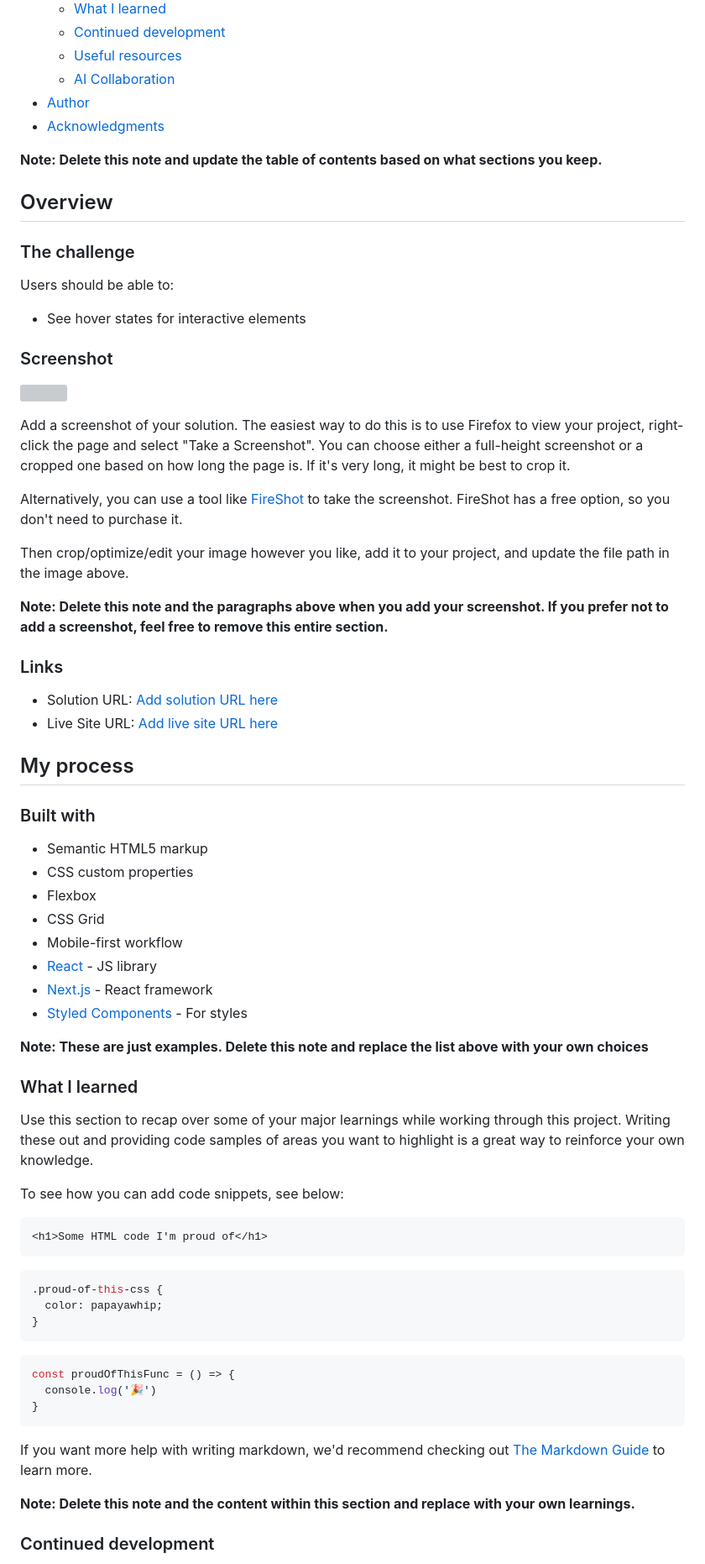
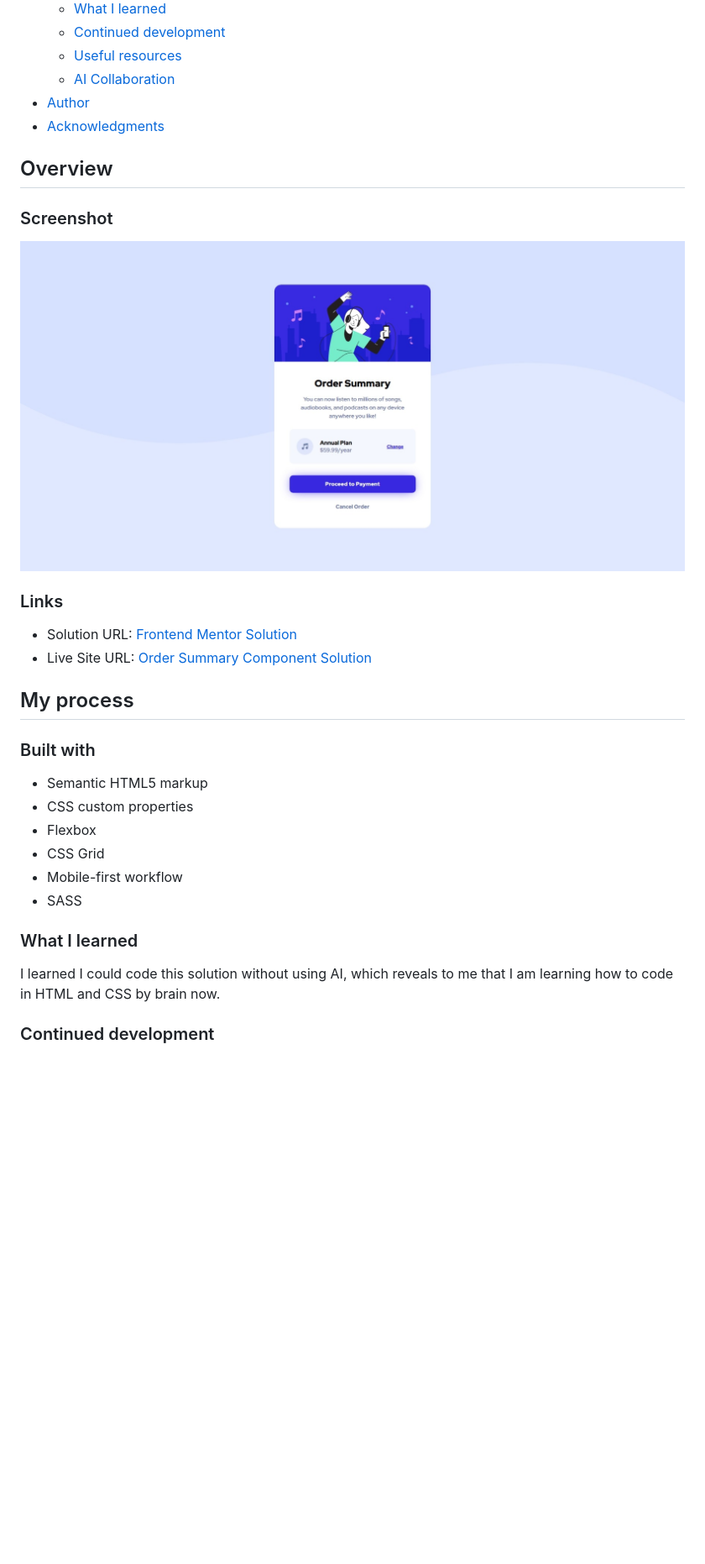
Before and after one commit to osmond20/Order-Summary-Component, a Markdown page: README-template.md, the part around the change printed below. Shown: that part at 84% size. Drawn GitHub-style; pictures changed too: screenshot/Screenshot_17-6-2026_204748_127.0.0.1.jpeg (added); blank space fills up the shorter version; grey boxes are pictures that could not be loaded.

````diff
--- a/README-template.md
+++ b/README-template.md
@@ -17,32 +17,16 @@ This is a solution to the [Order summary card challenge on Frontend Mentor](http
 - [Author](#author)
 - [Acknowledgments](#acknowledgments)
 
-**Note: Delete this note and update the table of contents based on what sections you keep.**
-
 ## Overview
-
-### The challenge
-
-Users should be able to:
-
-- See hover states for interactive elements
 
 ### Screenshot
 
-![](./screenshot.jpg)
-
-Add a screenshot of your solution. The easiest way to do this is to use Firefox to view your project, right-click the page and select "Take a Screenshot". You can choose either a full-height screenshot or a cropped one based on how long the page is. If it's very long, it might be best to crop it.
-
-Alternatively, you can use a tool like [FireShot](https://getfireshot.com/) to take the screenshot. FireShot has a free option, so you don't need to purchase it.
-
-Then crop/optimize/edit your image however you like, add it to your project, and update the file path in the image above.
-
-**Note: Delete this note and the paragraphs above when you add your screenshot. If you prefer not to add a screenshot, feel free to remove this entire section.**
+![](screenshot/Screenshot_17-6-2026_204748_127.0.0.1.jpeg)
 
 ### Links
 
-- Solution URL: [Add solution URL here](https://your-solution-url.com)
-- Live Site URL: [Add live site URL here](https://your-live-site-url.com)
+- Solution URL: [Frontend Mentor Solution](https://your-solution-url.com)
+- Live Site URL: [Order Summary Component Solution](https://osmond20.github.io/Order-Summary-Component/)
 
 ## My process
 
@@ -53,35 +37,11 @@ Then crop/optimize/edit your image however you like, add it to your project, and
 - Flexbox
 - CSS Grid
 - Mobile-first workflow
-- [React](https://reactjs.org/) - JS library
-- [Next.js](https://nextjs.org/) - React framework
-- [Styled Components](https://styled-components.com/) - For styles
-
-**Note: These are just examples. Delete this note and replace the list above with your own choices**
+- SASS
 
 ### What I learned
 
-Use this section to recap over some of your major learnings while working through this project. Writing these out and providing code samples of areas you want to highlight is a great way to reinforce your own knowledge.
-
-To see how you can add code snippets, see below:
-
-```html
-<h1>Some HTML code I'm proud of</h1>
-```
-```css
-.proud-of-this-css {
-  color: papayawhip;
-}
-```
-```js
-const proudOfThisFunc = () => {
-  console.log('🎉')
-}
-```
-
-If you want more help with writing markdown, we'd recommend checking out [The Markdown Guide](https://www.markdownguide.org/) to learn more.
-
-**Note: Delete this note and the content within this section and replace with your own learnings.**
+I learned I could code this solution without using AI, which reveals to me that I am learning how to code in HTML and CSS by brain now.
 
 ### Continued development
 
````
Also changed, not shown: other parts of README-template.md (+3 -31 lines), challenge.md (renamed from README.md), 1 other file.
